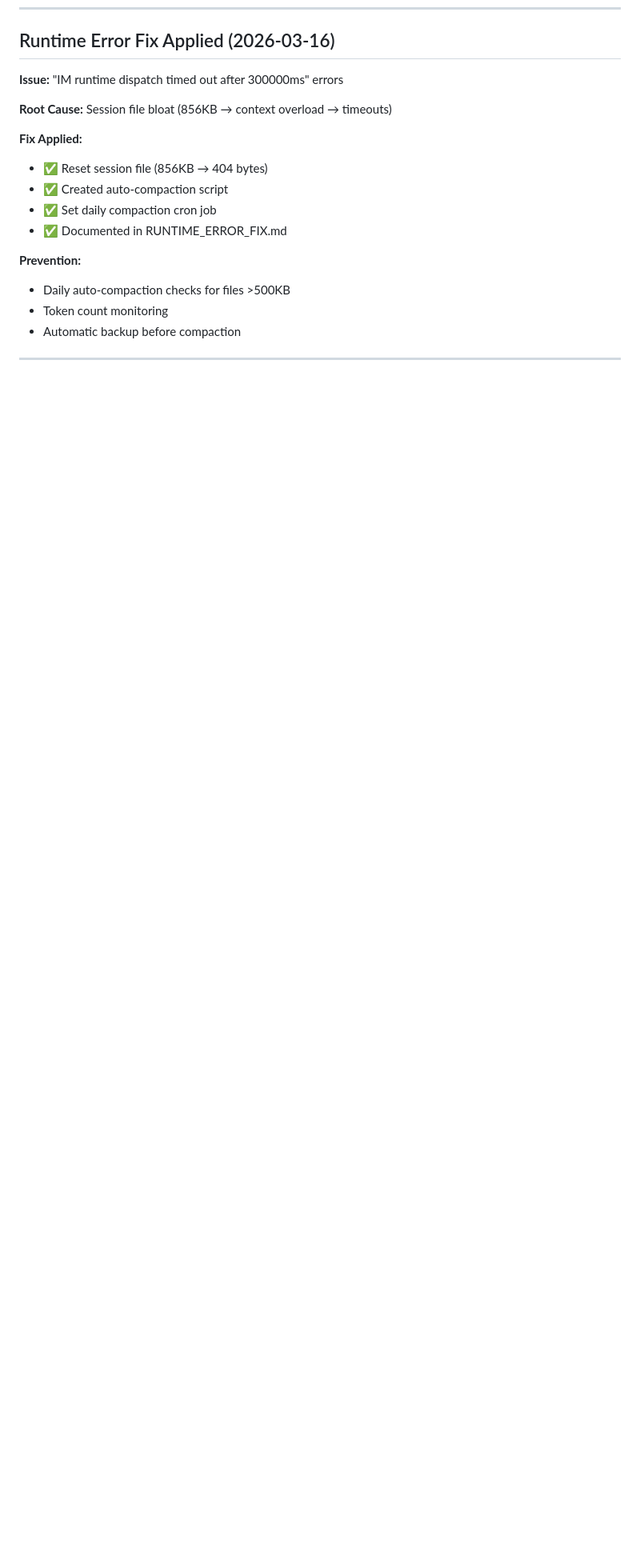
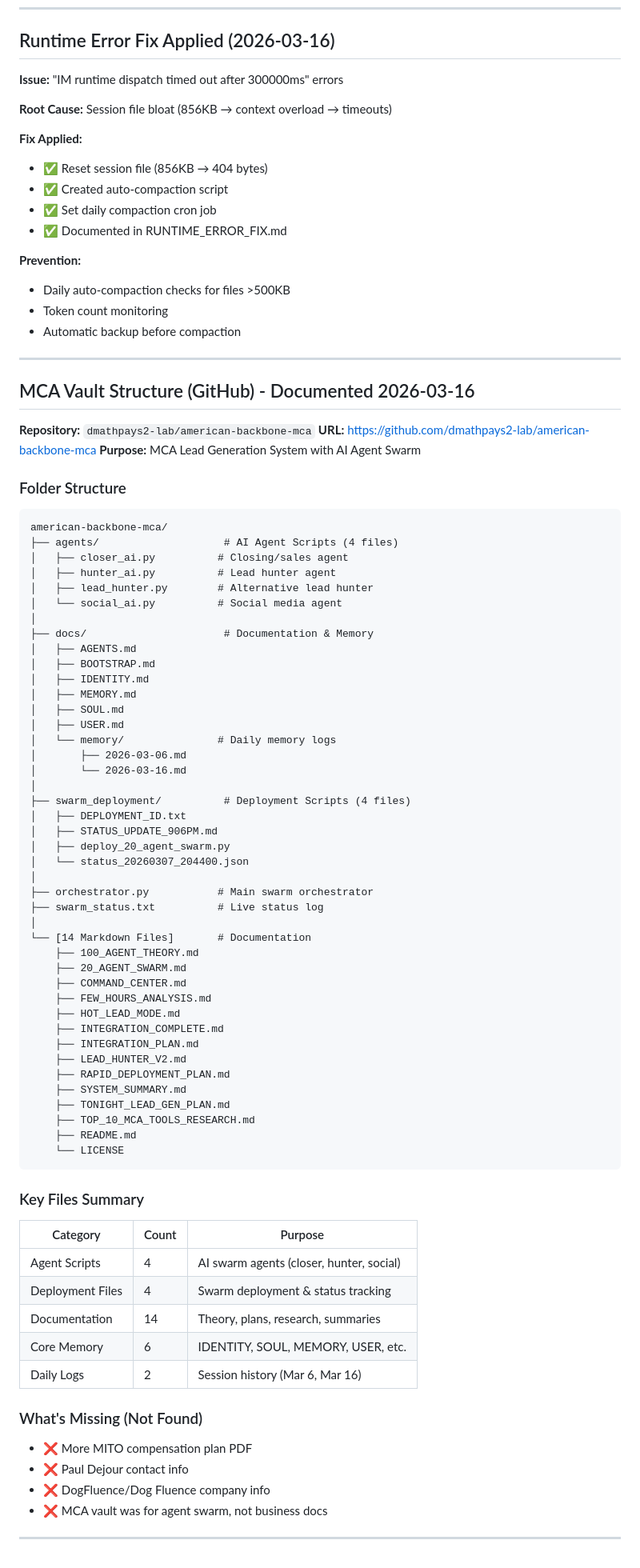
Before and after one commit to dmathpays2-lab/dmath-marketing-agency, a Markdown page: kimi-claw-memory/MEMORY.md, the part around the change. Shown at 80% size. GitHub-like rendering; blank space fills up the shorter version.

Commit message:
Memory sync: 2026-03-16 05:00:39 GMT+8

````diff
--- a/kimi-claw-memory/MEMORY.md
+++ b/kimi-claw-memory/MEMORY.md
@@ -445,3 +445,74 @@ If Kimi Claw needs to be rebuilt from scratch:
 - Automatic backup before compaction
 
 ---
+
+## MCA Vault Structure (GitHub) - Documented 2026-03-16
+
+**Repository:** `dmathpays2-lab/american-backbone-mca`
+**URL:** https://github.com/dmathpays2-lab/american-backbone-mca
+**Purpose:** MCA Lead Generation System with AI Agent Swarm
+
+### Folder Structure
+
+```
+american-backbone-mca/
+├── agents/                    # AI Agent Scripts (4 files)
+│   ├── closer_ai.py          # Closing/sales agent
+│   ├── hunter_ai.py          # Lead hunter agent
+│   ├── lead_hunter.py        # Alternative lead hunter
+│   └── social_ai.py          # Social media agent
+│
+├── docs/                      # Documentation & Memory
+│   ├── AGENTS.md
+│   ├── BOOTSTRAP.md
+│   ├── IDENTITY.md
+│   ├── MEMORY.md
+│   ├── SOUL.md
+│   ├── USER.md
+│   └── memory/               # Daily memory logs
+│       ├── 2026-03-06.md
+│       └── 2026-03-16.md
+│
+├── swarm_deployment/          # Deployment Scripts (4 files)
+│   ├── DEPLOYMENT_ID.txt
+│   ├── STATUS_UPDATE_906PM.md
+│   ├── deploy_20_agent_swarm.py
+│   └── status_20260307_204400.json
+│
+├── orchestrator.py           # Main swarm orchestrator
+├── swarm_status.txt          # Live status log
+│
+└── [14 Markdown Files]       # Documentation
+    ├── 100_AGENT_THEORY.md
+    ├── 20_AGENT_SWARM.md
+    ├── COMMAND_CENTER.md
+    ├── FEW_HOURS_ANALYSIS.md
+    ├── HOT_LEAD_MODE.md
+    ├── INTEGRATION_COMPLETE.md
+    ├── INTEGRATION_PLAN.md
+    ├── LEAD_HUNTER_V2.md
+    ├── RAPID_DEPLOYMENT_PLAN.md
+    ├── SYSTEM_SUMMARY.md
+    ├── TONIGHT_LEAD_GEN_PLAN.md
+    ├── TOP_10_MCA_TOOLS_RESEARCH.md
+    ├── README.md
+    └── LICENSE
+```
+
+### Key Files Summary
+
+| Category | Count | Purpose |
+|----------|-------|---------|
+| Agent Scripts | 4 | AI swarm agents (closer, hunter, social) |
+| Deployment Files | 4 | Swarm deployment & status tracking |
+| Documentation | 14 | Theory, plans, research, summaries |
+| Core Memory | 6 | IDENTITY, SOUL, MEMORY, USER, etc. |
+| Daily Logs | 2 | Session history (Mar 6, Mar 16) |
+
+### What's Missing (Not Found)
+- ❌ More MITO compensation plan PDF
+- ❌ Paul Dejour contact info
+- ❌ DogFluence/Dog Fluence company info
+- ❌ MCA vault was for agent swarm, not business docs
+
+---
````
